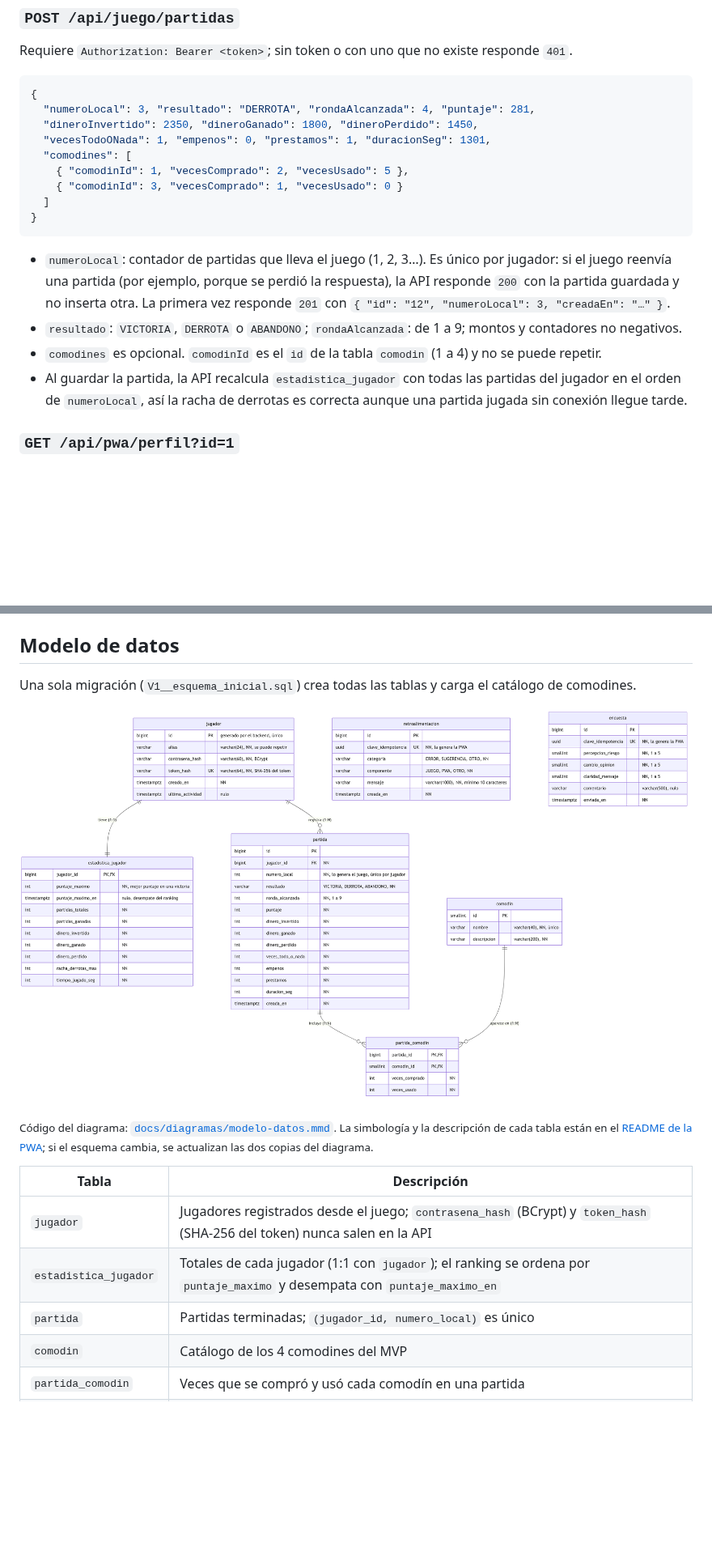
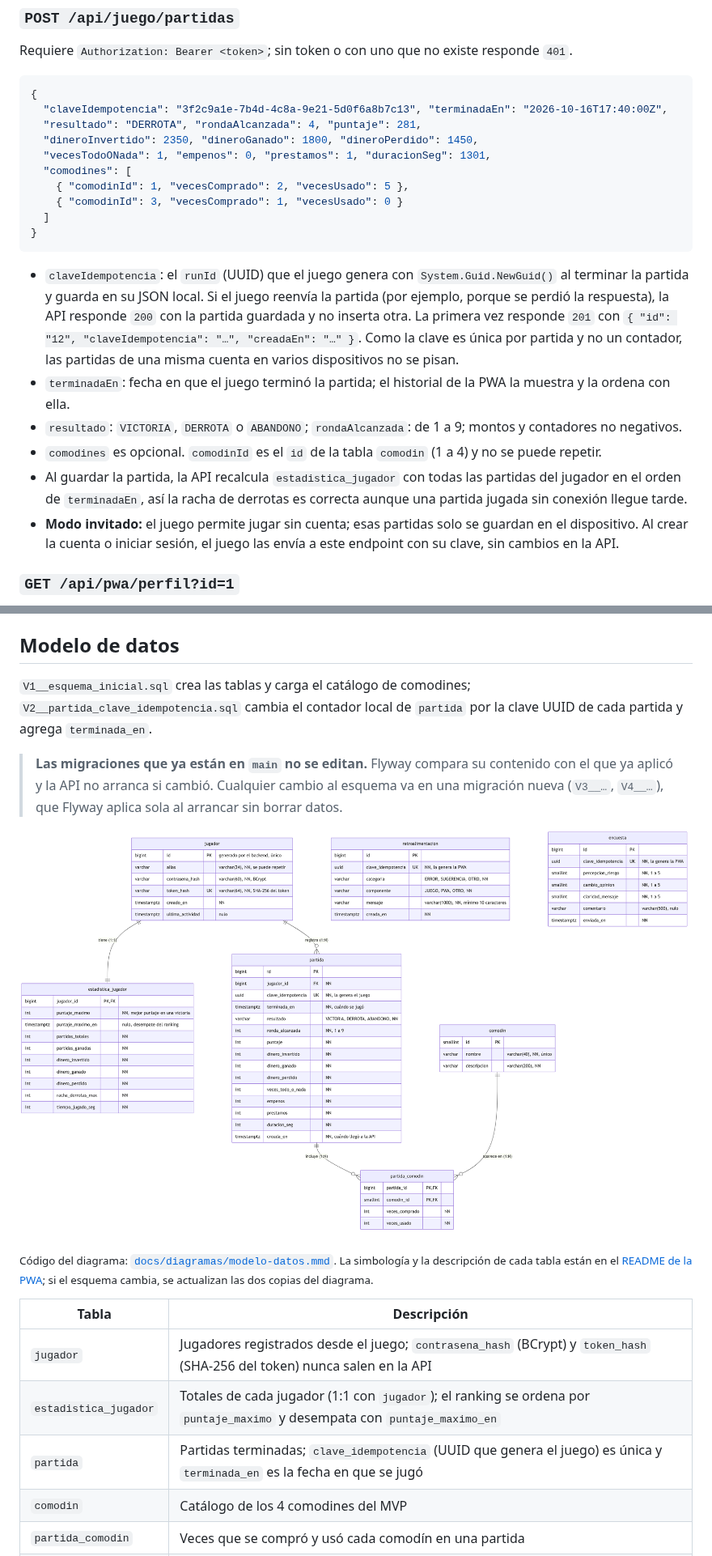
Before and after one commit to Anuma-Games/fat-fish-api, a Markdown page: README.md, 2 parts joined by grey strips. Shown at 81% size. Drawn GitHub-style; pictures changed too: docs/diagramas/modelo-datos.png; blank space fills up the shorter version.

````diff
--- a/README.md
+++ b/README.md
@@ -182,7 +182,8 @@ Requiere `Authorization: Bearer <token>`; sin token o con uno que no existe resp
 
 ```json
 {
-  "numeroLocal": 3, "resultado": "DERROTA", "rondaAlcanzada": 4, "puntaje": 281,
+  "claveIdempotencia": "3f2c9a1e-7b4d-4c8a-9e21-5d0f6a8b7c13", "terminadaEn": "2026-10-16T17:40:00Z",
+  "resultado": "DERROTA", "rondaAlcanzada": 4, "puntaje": 281,
   "dineroInvertido": 2350, "dineroGanado": 1800, "dineroPerdido": 1450,
   "vecesTodoONada": 1, "empenos": 0, "prestamos": 1, "duracionSeg": 1301,
   "comodines": [
@@ -192,13 +193,18 @@ Requiere `Authorization: Bearer <token>`; sin token o con uno que no existe resp
 }
 ```
 
-- `numeroLocal`: contador de partidas que lleva el juego (1, 2, 3…). Es único por jugador: si el juego reenvía
-  una partida (por ejemplo, porque se perdió la respuesta), la API responde `200` con la partida guardada y no
-  inserta otra. La primera vez responde `201` con `{ "id": "12", "numeroLocal": 3, "creadaEn": "…" }`.
+- `claveIdempotencia`: el `runId` (UUID) que el juego genera con `System.Guid.NewGuid()` al terminar la partida y
+  guarda en su JSON local. Si el juego reenvía la partida (por ejemplo, porque se perdió la respuesta), la API
+  responde `200` con la partida guardada y no inserta otra. La primera vez responde `201` con
+  `{ "id": "12", "claveIdempotencia": "…", "creadaEn": "…" }`. Como la clave es única por partida y no un contador,
+  las partidas de una misma cuenta en varios dispositivos no se pisan.
+- `terminadaEn`: fecha en que el juego terminó la partida; el historial de la PWA la muestra y la ordena con ella.
 - `resultado`: `VICTORIA`, `DERROTA` o `ABANDONO`; `rondaAlcanzada`: de 1 a 9; montos y contadores no negativos.
 - `comodines` es opcional. `comodinId` es el `id` de la tabla `comodin` (1 a 4) y no se puede repetir.
 - Al guardar la partida, la API recalcula `estadistica_jugador` con todas las partidas del jugador en el orden de
-  `numeroLocal`, así la racha de derrotas es correcta aunque una partida jugada sin conexión llegue tarde.
+  `terminadaEn`, así la racha de derrotas es correcta aunque una partida jugada sin conexión llegue tarde.
+- **Modo invitado:** el juego permite jugar sin cuenta; esas partidas solo se guardan en el dispositivo. Al crear la
+  cuenta o iniciar sesión, el juego las envía a este endpoint con su clave, sin cambios en la API.
 
 ### `GET /api/pwa/perfil?id=1`
 
@@ -233,7 +239,12 @@ cada reintento; si la clave ya existe, la API responde `200` con el registro gua
 
 ## Modelo de datos
 
-Una sola migración (`V1__esquema_inicial.sql`) crea todas las tablas y carga el catálogo de comodines.
+`V1__esquema_inicial.sql` crea las tablas y carga el catálogo de comodines; `V2__partida_clave_idempotencia.sql`
+cambia el contador local de `partida` por la clave UUID de cada partida y agrega `terminada_en`.
+
+> **Las migraciones que ya están en `main` no se editan.** Flyway compara su contenido con el que ya aplicó y la API
+> no arranca si cambió. Cualquier cambio al esquema va en una migración nueva (`V3__…`, `V4__…`), que Flyway aplica
+> sola al arrancar sin borrar datos.
 
 ![Modelo de datos](docs/diagramas/modelo-datos.png)
 
@@ -245,7 +256,7 @@ si el esquema cambia, se actualizan las dos copias del diagrama.</sub>
 |---|---|
 | `jugador` | Jugadores registrados desde el juego; `contrasena_hash` (BCrypt) y `token_hash` (SHA-256 del token) nunca salen en la API |
 | `estadistica_jugador` | Totales de cada jugador (1:1 con `jugador`); el ranking se ordena por `puntaje_maximo` y desempata con `puntaje_maximo_en` |
-| `partida` | Partidas terminadas; `(jugador_id, numero_local)` es único |
+| `partida` | Partidas terminadas; `clave_idempotencia` (UUID que genera el juego) es única y `terminada_en` es la fecha en que se jugó |
 | `comodin` | Catálogo de los 4 comodines del MVP |
 | `partida_comodin` | Veces que se compró y usó cada comodín en una partida |
 | `retroalimentacion` | Retroalimentación anónima de la PWA; `clave_idempotencia` es única |
````
Also changed, not shown: other parts of README.md (+1 -1 lines), 13 other files.
